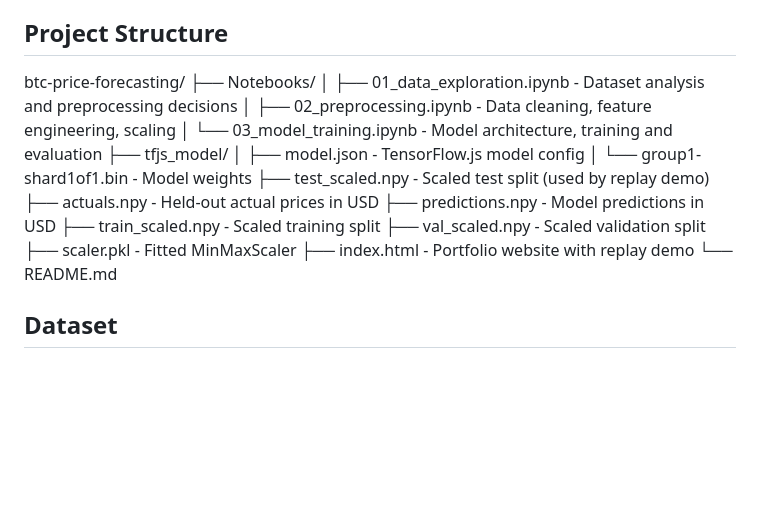
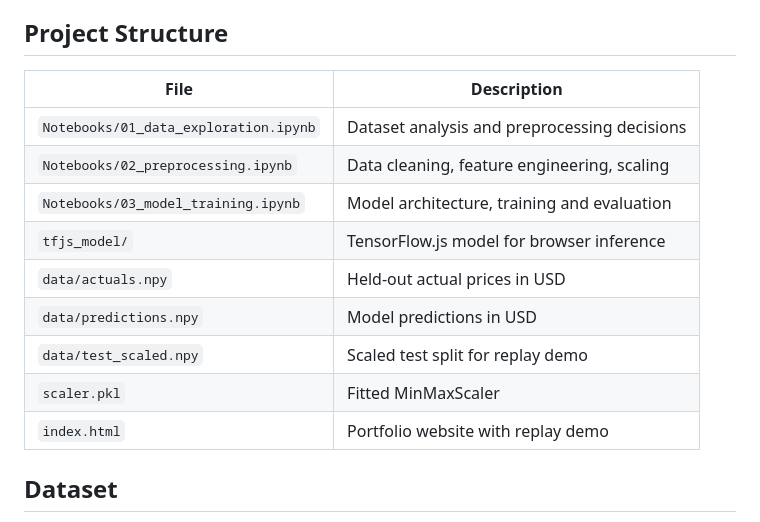
Before and after one commit to arberzylyftari/btc-price-forecasting, a Markdown page: README.md, the part around the change. Rendered like a GitHub page; blank space fills up the shorter version.

Commit message:
Revise project structure section in README

```diff
--- a/README.md
+++ b/README.md
@@ -28,22 +28,17 @@ both the prediction and the actual next-minute price.
 
 ## Project Structure
 
-btc-price-forecasting/
-├── Notebooks/
-│   ├── 01_data_exploration.ipynb    - Dataset analysis and preprocessing decisions
-│   ├── 02_preprocessing.ipynb       - Data cleaning, feature engineering, scaling
-│   └── 03_model_training.ipynb      - Model architecture, training and evaluation
-├── tfjs_model/
-│   ├── model.json                   - TensorFlow.js model config
-│   └── group1-shard1of1.bin         - Model weights
-├── test_scaled.npy                  - Scaled test split (used by replay demo)
-├── actuals.npy                      - Held-out actual prices in USD
-├── predictions.npy                  - Model predictions in USD
-├── train_scaled.npy                 - Scaled training split
-├── val_scaled.npy                   - Scaled validation split
-├── scaler.pkl                       - Fitted MinMaxScaler
-├── index.html                       - Portfolio website with replay demo
-└── README.md
+| File | Description |
+|------|-------------|
+| `Notebooks/01_data_exploration.ipynb` | Dataset analysis and preprocessing decisions |
+| `Notebooks/02_preprocessing.ipynb` | Data cleaning, feature engineering, scaling |
+| `Notebooks/03_model_training.ipynb` | Model architecture, training and evaluation |
+| `tfjs_model/` | TensorFlow.js model for browser inference |
+| `data/actuals.npy` | Held-out actual prices in USD |
+| `data/predictions.npy` | Model predictions in USD |
+| `data/test_scaled.npy` | Scaled test split for replay demo |
+| `scaler.pkl` | Fitted MinMaxScaler |
+| `index.html` | Portfolio website with replay demo |
 
 ## Dataset
 
```
